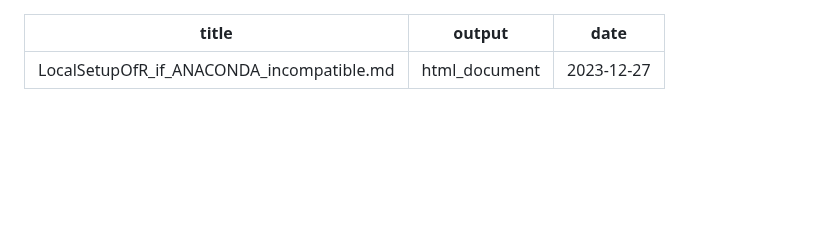
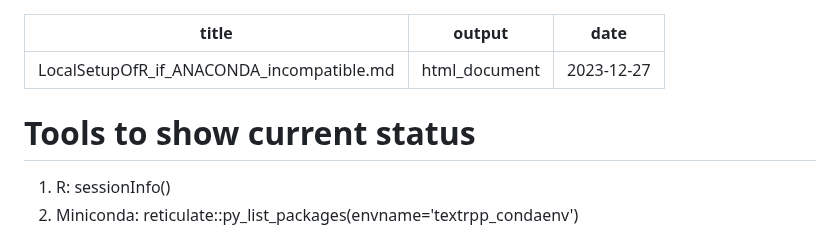
Before and after one commit to moomoofarm1/r-text_misc, a Markdown page: LocalSetupOfR_if_ANACONDA_incompatible.md, the part around the change. Rendered like a GitHub page; blank space fills up the shorter version.

```diff
--- a/LocalSetupOfR_if_ANACONDA_incompatible.md
+++ b/LocalSetupOfR_if_ANACONDA_incompatible.md
@@ -3,6 +3,10 @@ title: "LocalSetupOfR_if_ANACONDA_incompatible.md"
 output: html_document
 date: "2023-12-27"
 ---
+
+# Tools to show current status
+1. R: sessionInfo()
+2. Miniconda: reticulate::py_list_packages(envname='textrpp_condaenv')
 
 # Due to the incompatibility between miniconda and Anaconda, one has to uninstall all modules to reset the system.
 1. Uninstall all envs except root in Anaconda via the UI.
```
